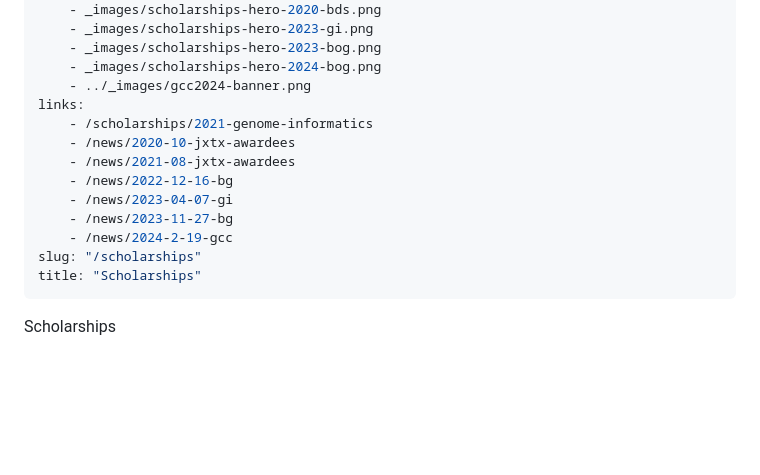
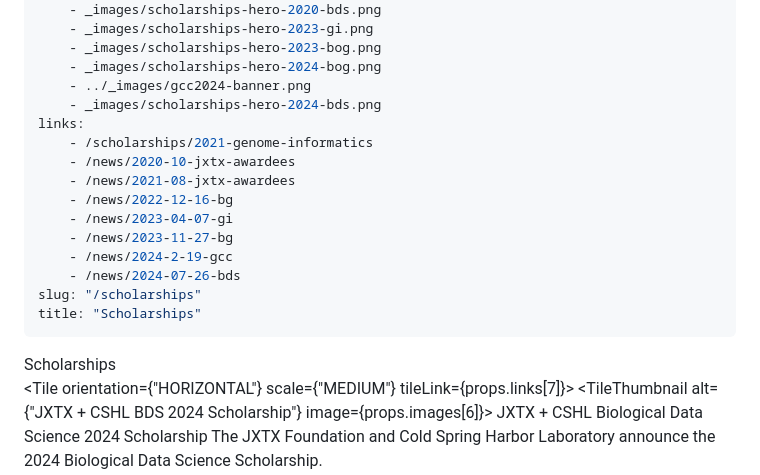
Before and after one commit to galaxyproject/jxtx, a Markdown page: content/scholarships/scholarships.md, the part around one of its changes. Drawn GitHub-style; blank space fills up the shorter version.

Commit message:
Link BDS up on scholarships page

```diff
--- a/content/scholarships/scholarships.md
+++ b/content/scholarships/scholarships.md
@@ -9,6 +9,7 @@ images:
     - _images/scholarships-hero-2023-bog.png
     - _images/scholarships-hero-2024-bog.png
     - ../_images/gcc2024-banner.png
+    - _images/scholarships-hero-2024-bds.png
 links:
     - /scholarships/2021-genome-informatics
     - /news/2020-10-jxtx-awardees
@@ -17,6 +18,7 @@ links:
     - /news/2023-04-07-gi
     - /news/2023-11-27-bg
     - /news/2024-2-19-gcc
+    - /news/2024-07-26-bds
 slug: "/scholarships"
 title: "Scholarships"
 ---
@@ -26,3 +28,19 @@ title: "Scholarships"
 </Headline>
 
 <Newsroom>
+
+
+<Grid columns={1}>
+
+<Tile orientation={"HORIZONTAL"} scale={"MEDIUM"} tileLink={props.links[7]}>
+<TileThumbnail alt={"JXTX + CSHL BDS 2024 Scholarship"} image={props.images[6]}></TileThumbnail>
+<TileContent>
+<TileHeading>
+JXTX + CSHL Biological Data Science 2024 Scholarship
+</TileHeading>
+<TileBody>
+The JXTX Foundation and Cold Spring Harbor Laboratory announce the 2024 Biological Data Science Scholarship.
+</TileBody>
+</TileContent>
+</Tile>
+
```
Also changed, not shown: other parts of content/scholarships/scholarships.md (+1 -0 lines).
